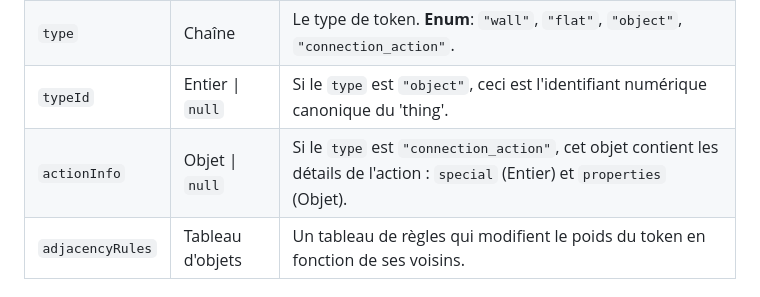
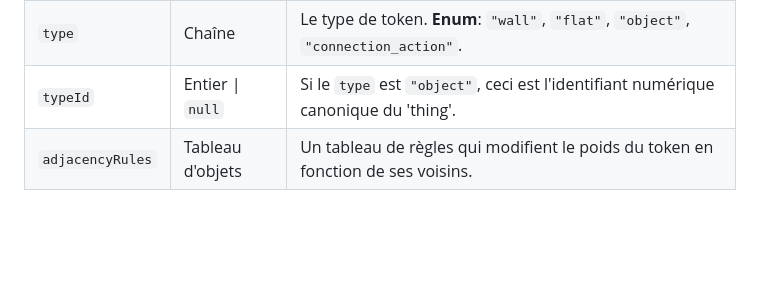
Before and after one commit to udovisdevoh/DHEMapAI, a Markdown page: DGenesis/readme.md, the part around the change. Drawn GitHub-style; blank space fills up the shorter version.

Commit message:
enlevé connection_action

```diff
--- a/DGenesis/readme.md
+++ b/DGenesis/readme.md
@@ -79,7 +79,6 @@ C'est le cœur du format. Il définit une liste d'assets spécifiques (textures,
 | `name`             | Chaîne               | Le nom de l'asset (texture, flat, ou nom de 'thing'). Doit être un nom valide pour le jeu cible.                                          |
 | `type`             | Chaîne               | Le type de token. **Enum**: `"wall"`, `"flat"`, `"object"`, `"connection_action"`.                                                        |
 | `typeId`           | Entier \| `null`     | Si le `type` est `"object"`, ceci est l'identifiant numérique canonique du 'thing'.                                                          |
-| `actionInfo`       | Objet \| `null`      | Si le `type` est `"connection_action"`, cet objet contient les détails de l'action : `special` (Entier) et `properties` (Objet).         |                                                    |
 | `adjacencyRules`   | Tableau d'objets     | Un tableau de règles qui modifient le poids du token en fonction de ses voisins.                                                         |
 
 #### 2.5.1. L'objet AdjacencyRule
```
